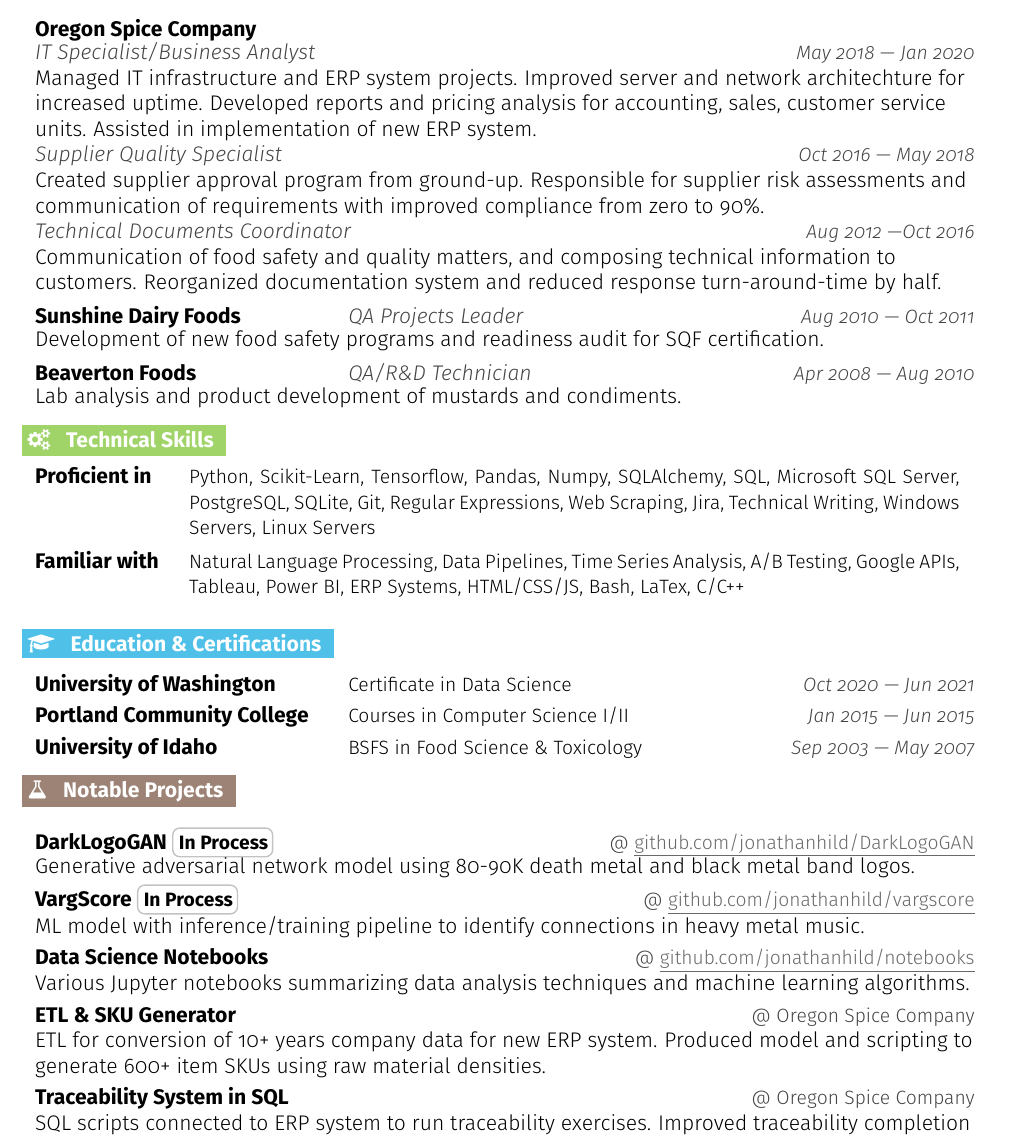
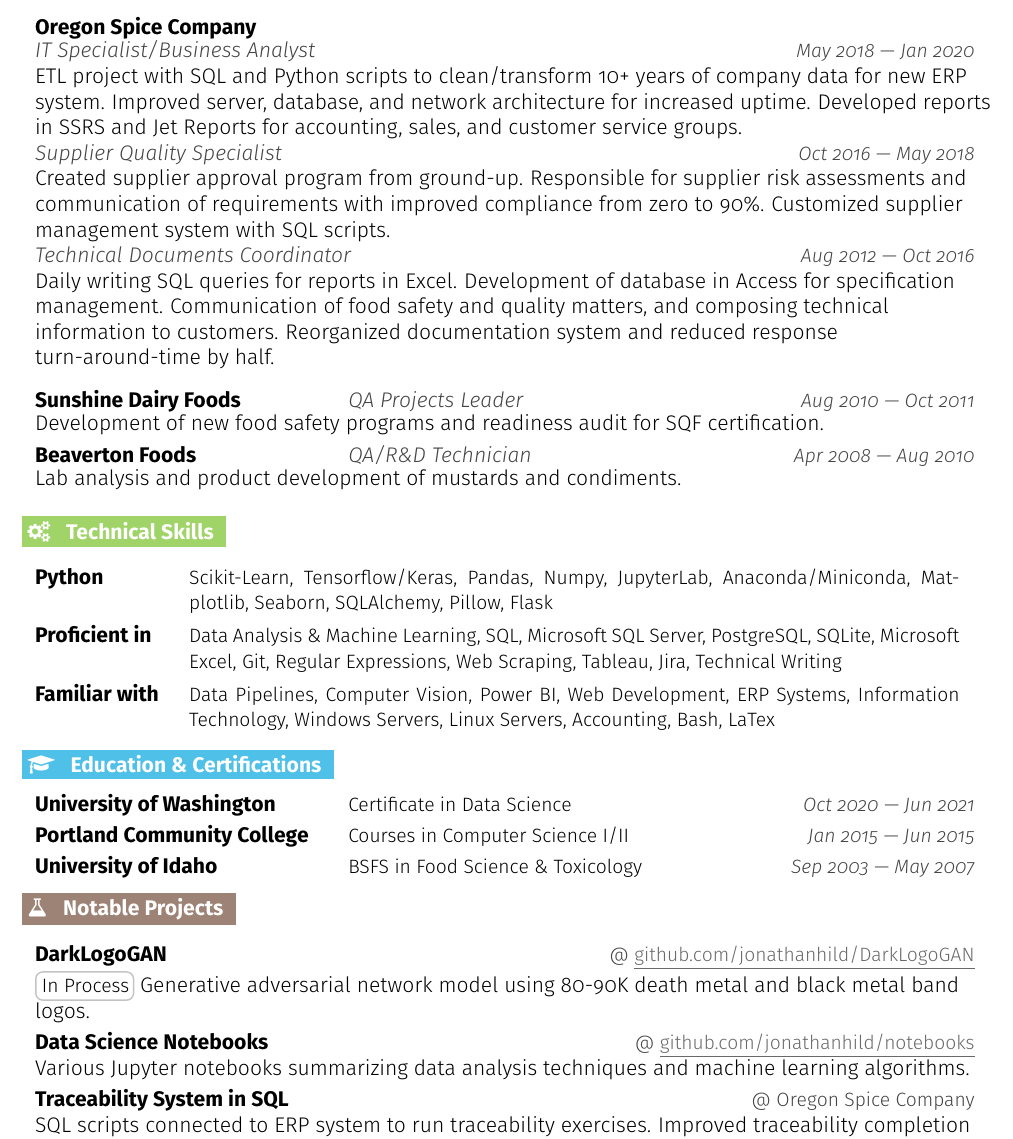
Before and after one commit to jonathanhild/resume, a LaTeX CV (jonathan_hildenbrand_resume.tex): part of the page, cut so that both start at the same text. Compiled offline with pdfLaTeX.

Commit message:
update for data analyst with python

```diff
--- a/jonathan_hildenbrand_resume.tex
+++ b/jonathan_hildenbrand_resume.tex
@@ -140,11 +140,12 @@
 
 % Entry for skills: heading, attributes
 \newcommand{\resumeSkill}[2]{
-  \vspace{-6pt}
   \item[]
     \begin{tabularx}{0.97\textwidth}{>{\hsize=.2\hsize}X X }
       {\textbf{#1}} & {\small#2} \\
     \end{tabularx}
+    \vspace{-6pt}
+
 }
 
 
@@ -227,11 +228,11 @@
 
 \resumeSectionStart{
   \resumeExperience{Oregon Spice Company}{}{}
-  \resumeSubExperience{IT Specialist/Business Analyst}{May 2018 \textemdash{} Jan 2020}Managed IT infrastructure and ERP system projects. Improved server and network architechture for increased uptime. Developed reports and pricing analysis for accounting, sales, customer service units. Assisted in implementation of new ERP system.
-  \resumeSubExperience{Supplier Quality Specialist}{Oct 2016 \textemdash{} May 2018}Created supplier approval program from ground-up. Responsible for supplier risk assessments and communication of requirements with improved compliance from zero to 90\%.
-  \resumeSubExperience{Technical Documents Coordinator}{Aug 2012 \textemdash Oct 2016}Communication of food safety and quality matters, and composing technical information to customers. Reorganized documentation system and reduced response turn-around-time by half.}\vspace{-6pt}\resumeSectionEnd{}
+  \resumeSubExperience{IT Specialist/Business Analyst}{May 2018 \textemdash{} Jan 2020}ETL project with SQL and Python scripts to clean/transform 10+ years of company data for new ERP system. Improved server, database, and network architecture for increased uptime. Developed reports in SSRS and Jet Reports for accounting, sales, and customer service groups.
+  \resumeSubExperience{Supplier Quality Specialist}{Oct 2016 \textemdash{} May 2018}Created supplier approval program from ground-up. Responsible for supplier risk assessments and communication of requirements with improved compliance from zero to 90\%. Customized supplier management system with SQL scripts.
+  \resumeSubExperience{Technical Documents Coordinator}{Aug 2012 \textemdash{} Oct 2016}Daily writing SQL queries for reports in Excel. Development of database in Access for specification management. Communication of food safety and quality matters, and composing technical information to customers. Reorganized documentation system and reduced response turn-around-time by half.}\resumeSectionEnd{}
 \resumeSectionStart{\resumeExperience{Sunshine Dairy Foods}{QA Projects Leader}{Aug 2010 \textemdash{} Oct 2011}Development of new food safety programs and readiness audit for SQF certification.}\vspace{-6pt}\resumeSectionEnd{}
-\resumeSectionStart{\resumeExperience{Beaverton Foods}{QA/R\&D Technician}{Apr 2008 \textemdash{} Aug 2010}Lab analysis and product development of mustards and condiments.}\vspace{-6pt}\resumeSectionEnd{}
+\resumeSectionStart{\resumeExperience{Beaverton Foods}{QA/R\&D Technician}{Apr 2008 \textemdash{} Aug 2010}Lab analysis and product development of mustards and condiments.}\resumeSectionEnd{}
 % \resumeSectionStart{\resumeExperience{Lactalis American Group}{Quality Intern}{May 2006 \textemdash{} Aug 2006}Statistical analysis project of underweight finished products on mozzarella line. Determined which parts of production contributed were the greatest source of variance and presented analysis to senior management.}\vspace{-6pt}\resumeSectionEnd{}
 % \resumeSectionStart{\resumeExperience{University of Idaho}{Laboratory Assistant}{May 2005 \textemdash{} May 2006}Research project in size exclusion chromatography of carbohydrate chain fractions in teff grain.}\vspace{-6pt}\resumeSectionEnd{}
 
@@ -241,8 +242,9 @@
 \skills{\faGears}{Technical Skills}
 
 \resumeSectionStart{
-  \resumeSkill{Proficient in}{Python, Scikit-Learn, Tensorflow, Pandas, Numpy, SQLAlchemy, SQL, Microsoft SQL Server, PostgreSQL, SQLite, Git, Regular Expressions, Web Scraping, Jira, Technical Writing, Windows Servers, Linux Servers}
-  \resumeSkill{Familiar with}{Natural Language Processing, Data Pipelines, Time Series Analysis, A/B Testing, Google APIs, Tableau, Power BI, ERP Systems, HTML/CSS/JS, Bash, LaTex, C/C++}
+  \resumeSkill{Python}{Scikit-Learn, Tensorflow/Keras, Pandas, Numpy, JupyterLab, Anaconda/Miniconda, Matplotlib, Seaborn, SQLAlchemy, Pillow, Flask}
+  \resumeSkill{Proficient in}{Data Analysis \& Machine Learning, SQL, Microsoft SQL Server, PostgreSQL, SQLite, Microsoft Excel, Git, Regular Expressions, Web Scraping, Tableau, Jira, Technical Writing}
+  \resumeSkill{Familiar with}{Data Pipelines, Computer Vision, Power BI, Web Development, ERP Systems, Information Technology, Windows Servers, Linux Servers, Accounting, Bash, LaTex}
 }
 \resumeSectionEnd{}
 
@@ -262,11 +264,12 @@
 \projects{\faFlask}{Notable Projects}
 
 \resumeSectionStart{
+  % \resumeProject{Tableau Portfolio}{@ \repo{https://public.tableau.com/app/profile/jonathanhild}{Tableau Public}}{ \tag{In Process} Analytics dashboards and stories on coal terminal maintenance, Blazers player statistics, and City of Portland geographic data.}
   % \resumeProject{FoodSafetyExplorer \tag{In Process}}{@ \repo{https://github.com/jonathanhild/foodsafetyexplorer}{github.com/jonathanhild/foodsafetyexplorer}}{Combine multiple FDA data sources into dashboard for exploration of emerging food safety risks.}
-  \resumeProject{DarkLogoGAN \tag{In Process}}{@ \repo{https://github.com/jonathanhild/DarkLogoGAN}{github.com/jonathanhild/DarkLogoGAN}}{Generative adversarial network model using 80-90K death metal and black metal band logos.}
-  \resumeProject{VargScore \tag{In Process}}{@ \repo{https://github.com/jonathanhild/vargscore}{github.com/jonathanhild/vargscore}}{ML model with inference/training pipeline to identify connections in heavy metal music.}
+  \resumeProject{DarkLogoGAN}{@ \repo{https://github.com/jonathanhild/DarkLogoGAN}{github.com/jonathanhild/DarkLogoGAN}}{\tag{In Process}Generative adversarial network model using 80-90K death metal and black metal band logos.}
+  % \resumeProject{VargScore}{@ \repo{https://github.com/jonathanhild/vargscore}{github.com/jonathanhild/vargscore}}{ \tag{In Process}ML model with inference/training pipeline to identify connections in heavy metal music. Data management in PostgreSQL database with SQLAlchemy ORM.}
   \resumeProject{Data Science Notebooks}{@ \repo{https://github.com/jonathanhild/notebooks}{github.com/jonathanhild/notebooks}}{Various Jupyter notebooks summarizing data analysis techniques and machine learning algorithms.}
-  \resumeProject{ETL \& SKU Generator}{@ Oregon Spice Company}{ETL for conversion of 10+ years company data for new ERP system. Produced model and scripting to generate 600+ item SKUs using raw material densities.}
+  % \resumeProject{ETL \& SKU Generator}{@ Oregon Spice Company}{ETL using SQL queries and Python scripting for conversion of 10+ years company data for new ERP system. Produced model and scripting to generate 600+ item SKUs using raw material densities.}
   \resumeProject{Traceability System in SQL}{@ Oregon Spice Company}{SQL scripts connected to ERP system to run traceability exercises. Improved traceability completion time by 16x and personnel by 3x.}
   % \resumeProject{Statistical Analysis of Mozzarella Line}{@ Lactalis American Group}{ANOVA statistical model to find sources of underweight finished products in mozzarella line. Created 1.5 year dataset; presented results and guidance to plant operations team.}
 }
```
Also changed, not shown: jonathan_hildenbrand_resume.pdf.
